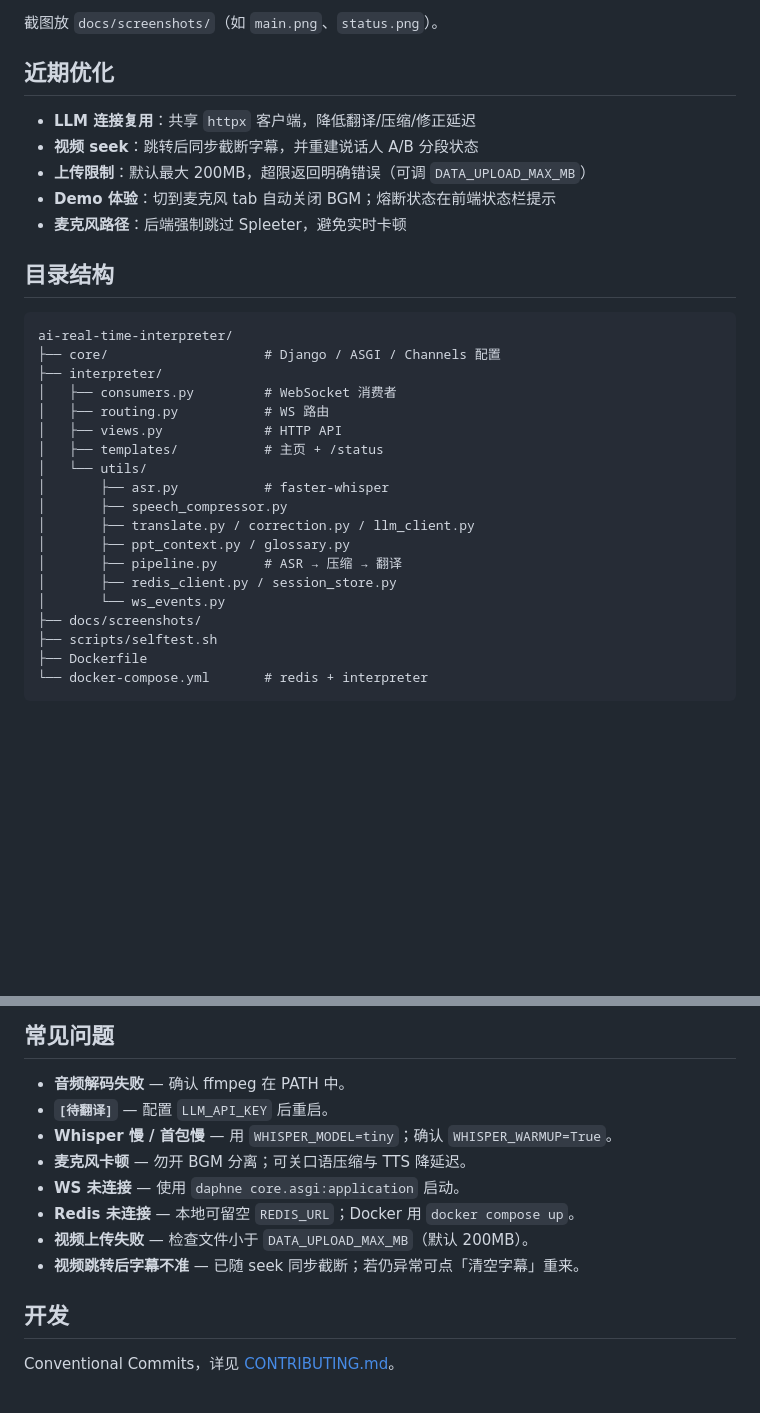
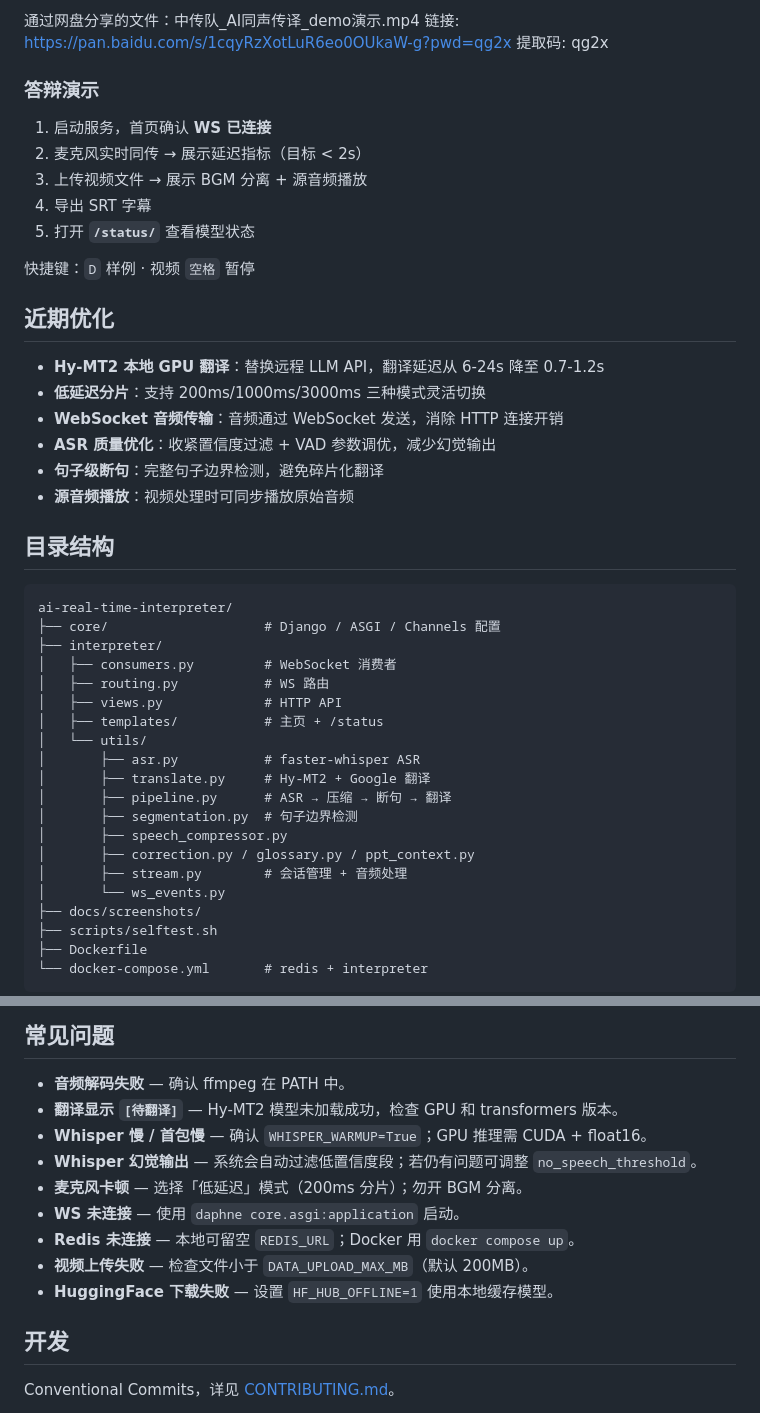
Before and after one commit to YANS311/ai-real-time-interpreter, a Markdown page: README.md, 2 parts joined by grey strips. GitHub-like rendering; blank space fills up the shorter version.

```diff
--- a/README.md
+++ b/README.md
@@ -139,13 +151,25 @@ Compose 启动 **Redis 7** + **interpreter**（daphne），自动注入 `REDIS_U
 
-截图放 `docs/screenshots/`（如 `main.png`、`status.png`）。
+通过网盘分享的文件：中传队_AI同声传译_demo演示.mp4
+链接: https://pan.baidu.com/s/1cqyRzXotLuR6eo0OUkaW-g?pwd=qg2x 提取码: qg2x
+
+### 答辩演示
+
+1. 启动服务，首页确认 **WS 已连接**
+2. 麦克风实时同传 → 展示延迟指标（目标 < 2s）
+3. 上传视频文件 → 展示 BGM 分离 + 源音频播放
+4. 导出 SRT 字幕
+5. 打开 **`/status/`** 查看模型状态
+
+快捷键：`D` 样例 · 视频 `空格` 暂停
 
 ## 近期优化
 
-- **LLM 连接复用**：共享 `httpx` 客户端，降低翻译/压缩/修正延迟
-- **视频 seek**：跳转后同步截断字幕，并重建说话人 A/B 分段状态
-- **上传限制**：默认最大 200MB，超限返回明确错误（可调 `DATA_UPLOAD_MAX_MB`）
-- **Demo 体验**：切到麦克风 tab 自动关闭 BGM；熔断状态在前端状态栏提示
-- **麦克风路径**：后端强制跳过 Spleeter，避免实时卡顿
+- **Hy-MT2 本地 GPU 翻译**：替换远程 LLM API，翻译延迟从 6-24s 降至 0.7-1.2s
+- **低延迟分片**：支持 200ms/1000ms/3000ms 三种模式灵活切换
+- **WebSocket 音频传输**：音频通过 WebSocket 发送，消除 HTTP 连接开销
+- **ASR 质量优化**：收紧置信度过滤 + VAD 参数调优，减少幻觉输出
+- **句子级断句**：完整句子边界检测，避免碎片化翻译
+- **源音频播放**：视频处理时可同步播放原始音频
 
 ## 目录结构
 
@@ -158,12 +182,13 @@ ai-real-time-interpreter/
 │   ├── views.py             # HTTP API
 │   ├── templates/           # 主页 + /status
 │   └── utils/
-│       ├── asr.py           # faster-whisper
+│       ├── asr.py           # faster-whisper ASR
+│       ├── translate.py     # Hy-MT2 + Google 翻译
+│       ├── pipeline.py      # ASR → 压缩 → 断句 → 翻译
+│       ├── segmentation.py  # 句子边界检测
 │       ├── speech_compressor.py
-│       ├── translate.py / correction.py / llm_client.py
-│       ├── ppt_context.py / glossary.py
-│       ├── pipeline.py      # ASR → 压缩 → 翻译
-│       ├── redis_client.py / session_store.py
+│       ├── correction.py / glossary.py / ppt_context.py
+│       ├── stream.py        # 会话管理 + 音频处理
 │       └── ws_events.py
 ├── docs/screenshots/
 ├── scripts/selftest.sh
@@ -195,13 +220,14 @@ ai-real-time-interpreter/
 ## 常见问题
 
 - **音频解码失败** — 确认 ffmpeg 在 PATH 中。
-- **`[待翻译]`** — 配置 `LLM_API_KEY` 后重启。
-- **Whisper 慢 / 首包慢** — 用 `WHISPER_MODEL=tiny`；确认 `WHISPER_WARMUP=True`。
-- **麦克风卡顿** — 勿开 BGM 分离；可关口语压缩与 TTS 降延迟。
+- **翻译显示 `[待翻译]`** — Hy-MT2 模型未加载成功，检查 GPU 和 transformers 版本。
+- **Whisper 慢 / 首包慢** — 确认 `WHISPER_WARMUP=True`；GPU 推理需 CUDA + float16。
+- **Whisper 幻觉输出** — 系统会自动过滤低置信度段；若仍有问题可调整 `no_speech_threshold`。
+- **麦克风卡顿** — 选择「低延迟」模式（200ms 分片）；勿开 BGM 分离。
 - **WS 未连接** — 使用 `daphne core.asgi:application` 启动。
 - **Redis 未连接** — 本地可留空 `REDIS_URL`；Docker 用 `docker compose up`。
 - **视频上传失败** — 检查文件小于 `DATA_UPLOAD_MAX_MB`（默认 200MB）。
-- **视频跳转后字幕不准** — 已随 seek 同步截断；若仍异常可点「清空字幕」重来。
+- **HuggingFace 下载失败** — 设置 `HF_HUB_OFFLINE=1` 使用本地缓存模型。
 
 ## 开发
 
```
Also changed, not shown: other parts of README.md (+54 -42 lines).
